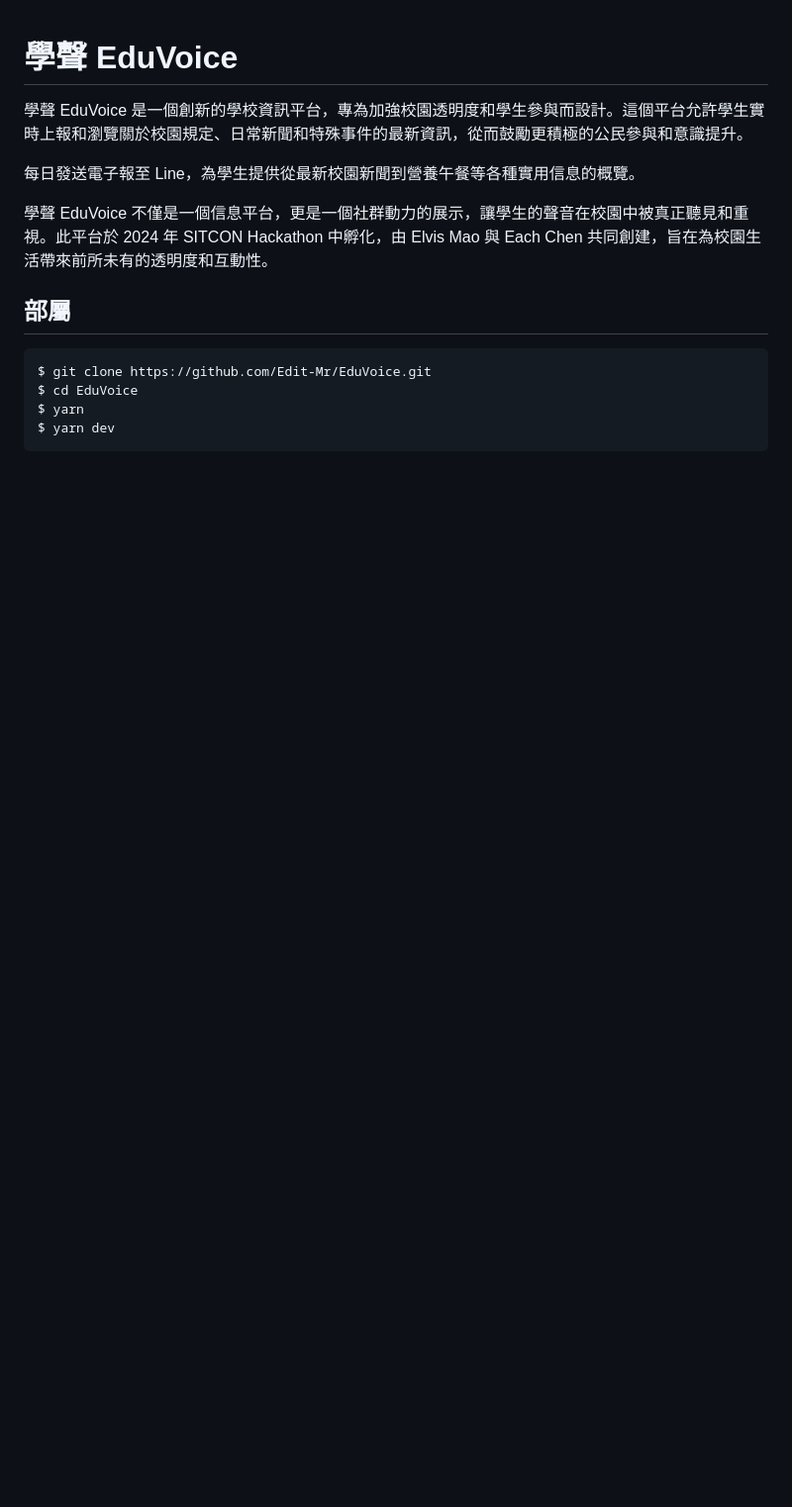
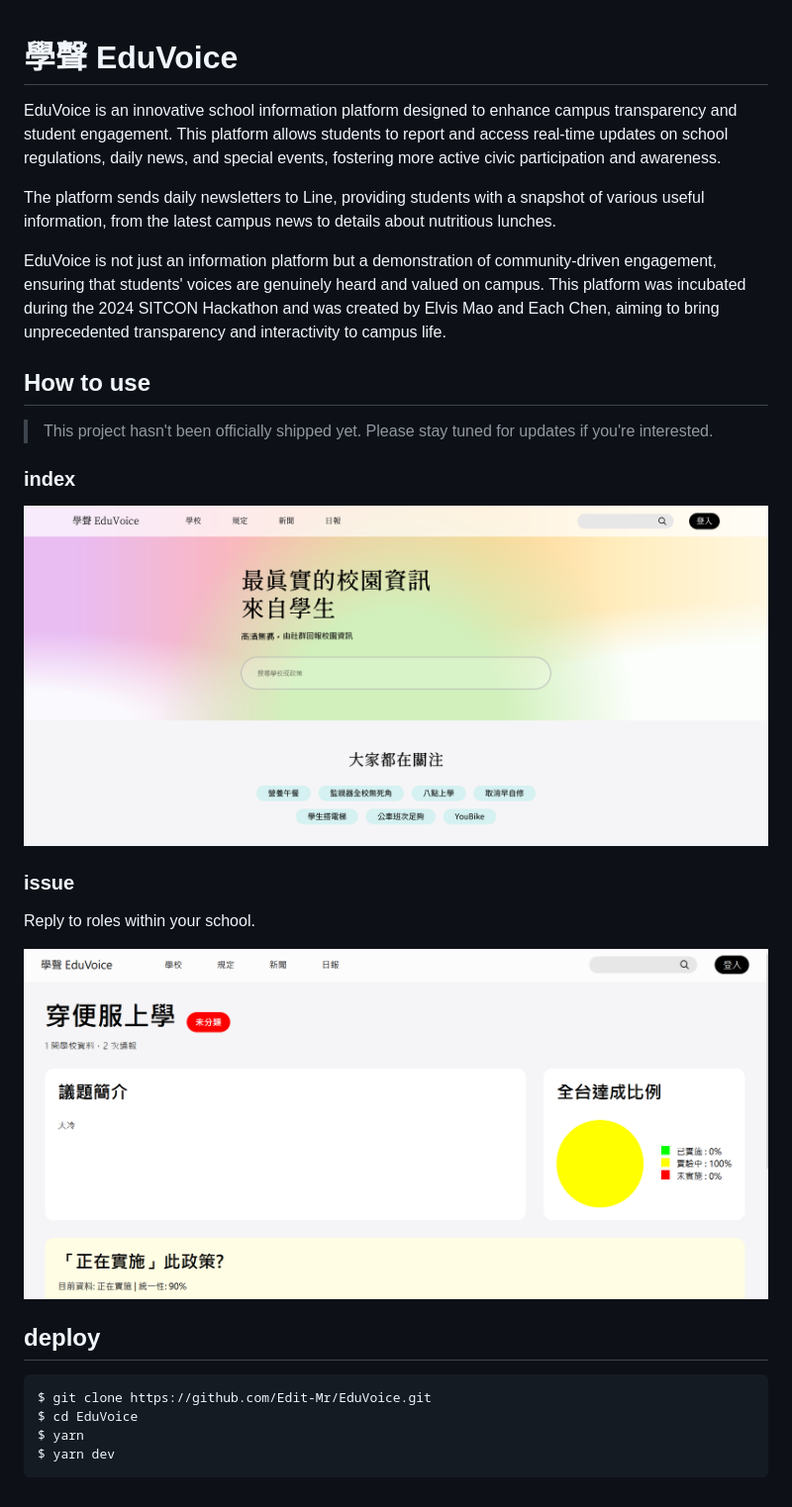
Before and after one commit to Edit-Mr/EduVoice, a Markdown page: README.md, the part around the change. Shown: that part at 99% size. Rendered like a GitHub page; pictures changed too: static/index-demo.png (added), static/issue.png (added); blank space fills up the shorter version.

Commit message:
chore: Update README.md

````diff
--- a/README.md
+++ b/README.md
@@ -1,12 +1,29 @@
 # 學聲 EduVoice
 
-學聲 EduVoice 是一個創新的學校資訊平台，專為加強校園透明度和學生參與而設計。這個平台允許學生實時上報和瀏覽關於校園規定、日常新聞和特殊事件的最新資訊，從而鼓勵更積極的公民參與和意識提升。
+EduVoice is an innovative school information platform designed to enhance campus transparency and student engagement. This platform allows students to report and access real-time updates on school regulations, daily news, and special events, fostering more active civic participation and awareness.
+
+The platform sends daily newsletters to Line, providing students with a snapshot of various useful information, from the latest campus news to details about nutritious lunches.
+
+EduVoice is not just an information platform but a demonstration of community-driven engagement, ensuring that students' voices are genuinely heard and valued on campus. This platform was incubated during the 2024 SITCON Hackathon and was created by Elvis Mao and Each Chen, aiming to bring unprecedented transparency and interactivity to campus life.
+
+
+<!-- 學聲 EduVoice 是一個創新的學校資訊平台，專為加強校園透明度和學生參與而設計。這個平台允許學生實時上報和瀏覽關於校園規定、日常新聞和特殊事件的最新資訊，從而鼓勵更積極的公民參與和意識提升。
 
 每日發送電子報至 Line，為學生提供從最新校園新聞到營養午餐等各種實用信息的概覽。
 
-學聲 EduVoice 不僅是一個信息平台，更是一個社群動力的展示，讓學生的聲音在校園中被真正聽見和重視。此平台於 2024 年 SITCON Hackathon 中孵化，由 Elvis Mao 與 Each Chen 共同創建，旨在為校園生活帶來前所未有的透明度和互動性。
+學聲 EduVoice 不僅是一個信息平台，更是一個社群動力的展示，讓學生的聲音在校園中被真正聽見和重視。此平台於 2024 年 SITCON Hackathon 中孵化，由 Elvis Mao 與 Each Chen 共同創建，旨在為校園生活帶來前所未有的透明度和互動性。 -->
 
-## 部屬
+## How to use
+> This project hasn't been officially shipped yet. Please stay tuned for updates if you're interested.
+### index
+
+![index-demo](./static/index-demo.png)
+
+### issue
+Reply to roles within your school.
+
+![issue-demo](./static/issue.png)
+## deploy
 
 ```
 $ git clone https://github.com/Edit-Mr/EduVoice.git
````
